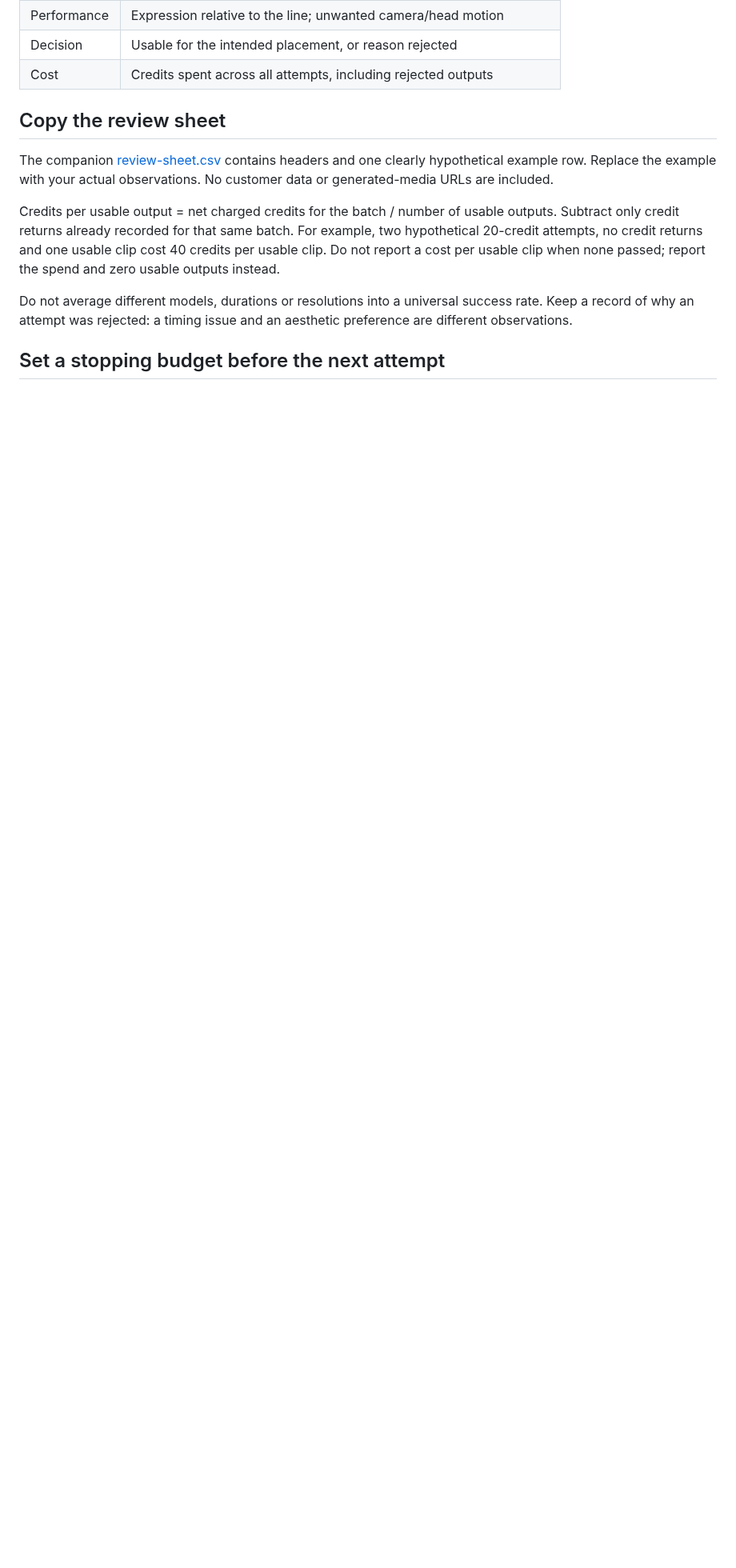
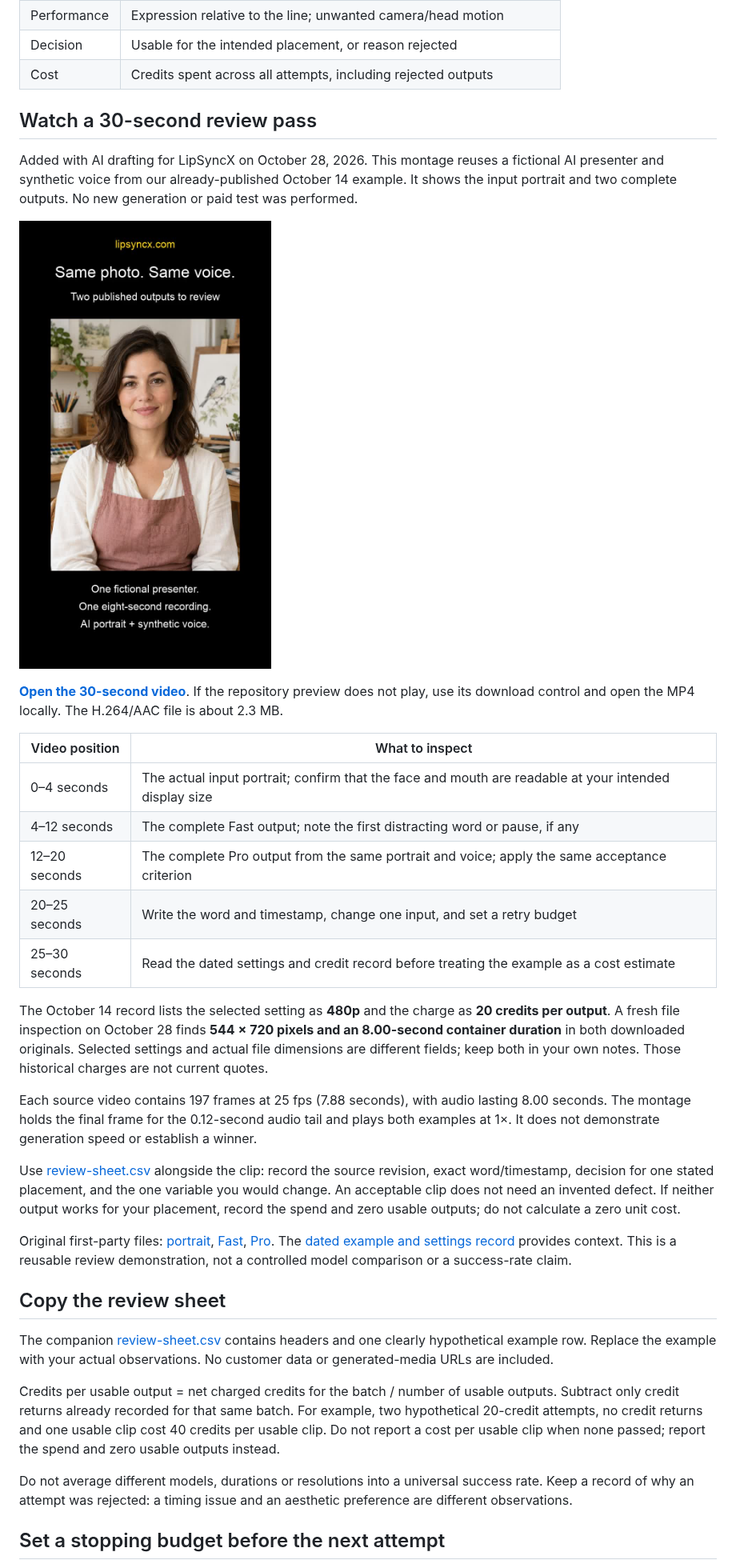
Before and after one commit to mrchen1225/lip-sync-production-notes, a Markdown page: lip-sync-output-review.md, the part around one of its changes. Shown at 80% size. Rendered like a GitHub page; pictures changed too: lip-sync-review-demo-poster.jpg (added); blank space fills up the shorter version.

Commit message:
Add first-party 30-second lip-sync review demonstration
Reuse already-public October 14 fictional presenter and synthetic voice. Add input/output review steps, separate historical selected settings from measured file dimensions, and preserve existing guides. No new paid generation or third-party footage.

```diff
--- a/lip-sync-output-review.md
+++ b/lip-sync-output-review.md
@@ -32,6 +32,30 @@ Review normal playback at the intended display size first. Use half-speed or ind
 | Performance | Expression relative to the line; unwanted camera/head motion |
 | Decision | Usable for the intended placement, or reason rejected |
 | Cost | Credits spent across all attempts, including rejected outputs |
+
+## Watch a 30-second review pass
+
+Added with AI drafting for LipSyncX on October 28, 2026. This montage reuses a fictional AI presenter and synthetic voice from our already-published October 14 example. It shows the input portrait and two complete outputs. No new generation or paid test was performed.
+
+[![Input portrait from the 30-second review demonstration](lip-sync-review-demo-poster.jpg)](lip-sync-review-demo.mp4)
+
+**[Open the 30-second video](lip-sync-review-demo.mp4)**. If the repository preview does not play, use its download control and open the MP4 locally. The H.264/AAC file is about 2.3 MB.
+
+| Video position | What to inspect |
+| --- | --- |
+| 0–4 seconds | The actual input portrait; confirm that the face and mouth are readable at your intended display size |
+| 4–12 seconds | The complete Fast output; note the first distracting word or pause, if any |
+| 12–20 seconds | The complete Pro output from the same portrait and voice; apply the same acceptance criterion |
+| 20–25 seconds | Write the word and timestamp, change one input, and set a retry budget |
+| 25–30 seconds | Read the dated settings and credit record before treating the example as a cost estimate |
+
+The October 14 record lists the selected setting as **480p** and the charge as **20 credits per output**. A fresh file inspection on October 28 finds **544 × 720 pixels and an 8.00-second container duration** in both downloaded originals. Selected settings and actual file dimensions are different fields; keep both in your own notes. Those historical charges are not current quotes.
+
+Each source video contains 197 frames at 25 fps (7.88 seconds), with audio lasting 8.00 seconds. The montage holds the final frame for the 0.12-second audio tail and plays both examples at 1×. It does not demonstrate generation speed or establish a winner.
+
+Use [review-sheet.csv](review-sheet.csv) alongside the clip: record the source revision, exact word/timestamp, decision for one stated placement, and the one variable you would change. An acceptable clip does not need an invented defect. If neither output works for your placement, record the spend and zero usable outputs; do not calculate a zero unit cost.
+
+Original first-party files: [portrait](https://lipsyncx.com/blog-assets/ai-talking-video-model-selection/portrait.jpg), [Fast](https://lipsyncx.com/blog-assets/ai-talking-video-model-selection/fast.mp4), [Pro](https://lipsyncx.com/blog-assets/ai-talking-video-model-selection/pro.mp4). The [dated example and settings record](https://lipsyncx.com/blog/ai-talking-video-model-selection?utm_source=github&utm_medium=article&utm_campaign=geo_youtube_202610&utm_content=review-demo-record) provides context. This is a reusable review demonstration, not a controlled model comparison or a success-rate claim.
 
 ## Copy the review sheet
 
```
Also changed, not shown: other parts of lip-sync-output-review.md (+1 -1 lines), README.md (+2 -1 lines), 1 other file.
